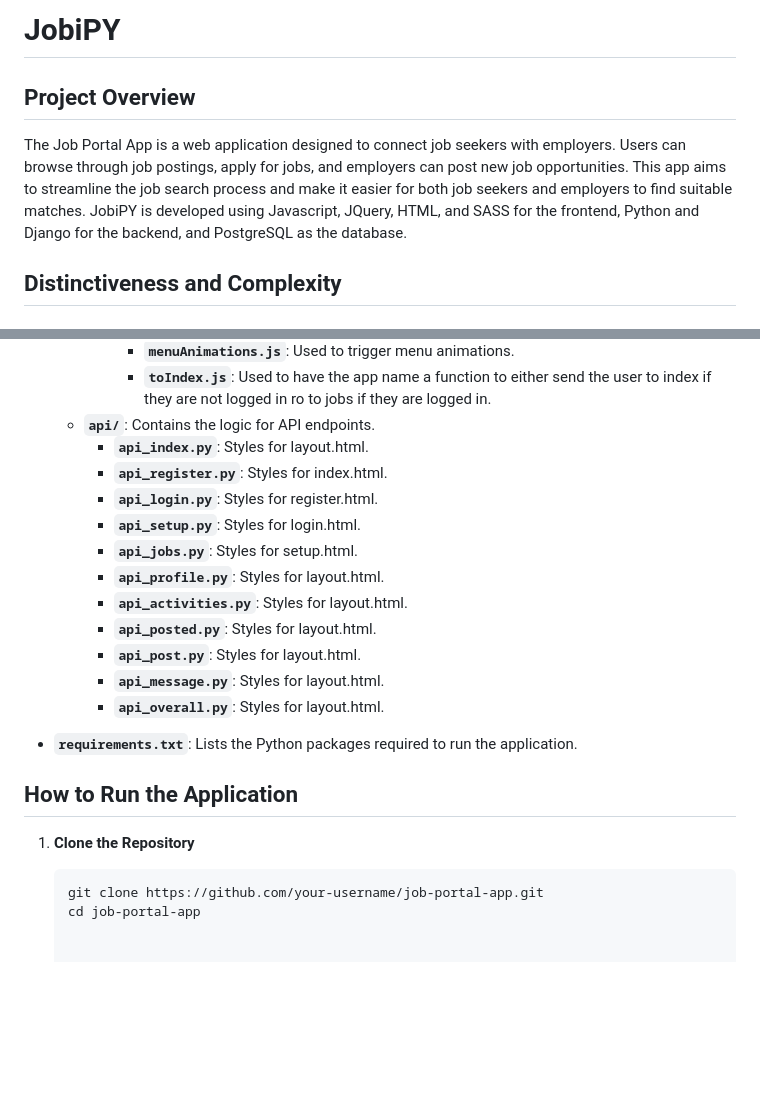
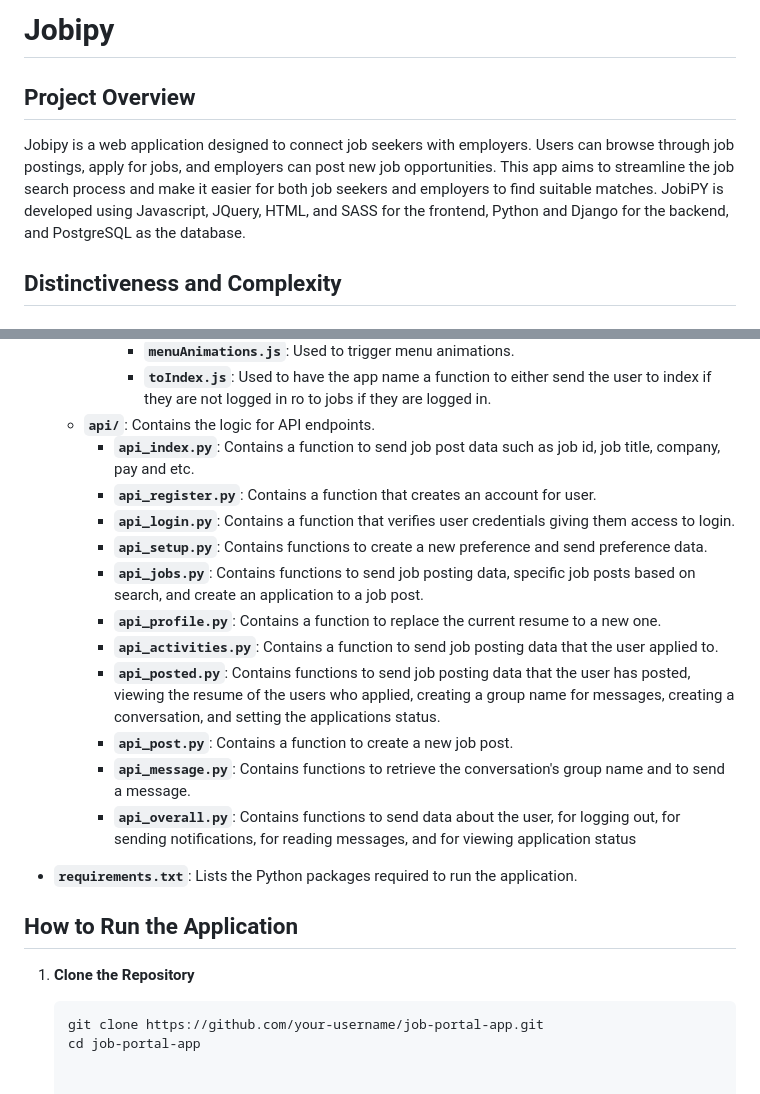
Before and after one commit to Geode30/JobiPY, a Markdown page: README.md, 2 parts joined by grey strips. GitHub-like rendering; blank space fills up the shorter version.

````diff
--- a/README.md
+++ b/README.md
@@ -1,8 +1,8 @@
-# JobiPY
+# Jobipy
 
 ## Project Overview
 
-The Job Portal App is a web application designed to connect job seekers with employers. Users can browse through job postings, apply for jobs, and employers can post new job opportunities. This app aims to streamline the job search process and make it easier for both job seekers and employers to find suitable matches. JobiPY is developed using Javascript, JQuery, HTML, and SASS for the frontend, Python and Django for the backend, and PostgreSQL as the database.
+Jobipy is a web application designed to connect job seekers with employers. Users can browse through job postings, apply for jobs, and employers can post new job opportunities. This app aims to streamline the job search process and make it easier for both job seekers and employers to find suitable matches. JobiPY is developed using Javascript, JQuery, HTML, and SASS for the frontend, Python and Django for the backend, and PostgreSQL as the database.
 
 ## Distinctiveness and Complexity
 
@@ -78,17 +78,17 @@ The complexity of this project surpasses that of the previous commerce and netwo
         - **`menuAnimations.js`**: Used to trigger menu animations.
         - **`toIndex.js`**: Used to have the app name a function to either send the user to index if they are not logged in ro to jobs if they are logged in.
   - **`api/`**: Contains the logic for API endpoints.
-     - **`api_index.py`**: Styles for layout.html.
-     - **`api_register.py`**: Styles for index.html.
-     - **`api_login.py`**: Styles for register.html.
-     - **`api_setup.py`**: Styles for login.html.
-     - **`api_jobs.py`**: Styles for setup.html.
-     - **`api_profile.py`**: Styles for layout.html.
-     - **`api_activities.py`**: Styles for layout.html.
-     - **`api_posted.py`**: Styles for layout.html.
-     - **`api_post.py`**: Styles for layout.html.
-     - **`api_message.py`**: Styles for layout.html.
-     - **`api_overall.py`**: Styles for layout.html.
+     - **`api_index.py`**: Contains a function to send job post data such as job id, job title, company, pay and etc.
+     - **`api_register.py`**: Contains a function that creates an account for user.
+     - **`api_login.py`**: Contains a function that verifies user credentials giving them access to login.
+     - **`api_setup.py`**: Contains functions to create a new preference and send preference data.
+     - **`api_jobs.py`**: Contains functions to send job posting data, specific job posts based on search, and create an application to a job post.
+     - **`api_profile.py`**: Contains a function to replace the current resume to a new one.
+     - **`api_activities.py`**: Contains a function to send job posting data that the user applied to.
+     - **`api_posted.py`**: Contains functions to send job posting data that the user has posted, viewing the resume of the users who applied, creating a group name for messages, creating a conversation, and setting the applications status.
+     - **`api_post.py`**: Contains a function to create a new job post.
+     - **`api_message.py`**: Contains functions to retrieve the conversation's group name and to send a message.
+     - **`api_overall.py`**: Contains functions to send data about the user, for logging out, for sending notifications, for reading messages, and for viewing application status
 
 - **`requirements.txt`**: Lists the Python packages required to run the application.
 
@@ -96,6 +96,6 @@ The complexity of this project surpasses that of the previous commerce and netwo
 
 1. **Clone the Repository**
 
-   ```bash
+   ```cmd
    git clone https://github.com/your-username/job-portal-app.git
    cd job-portal-app
````
